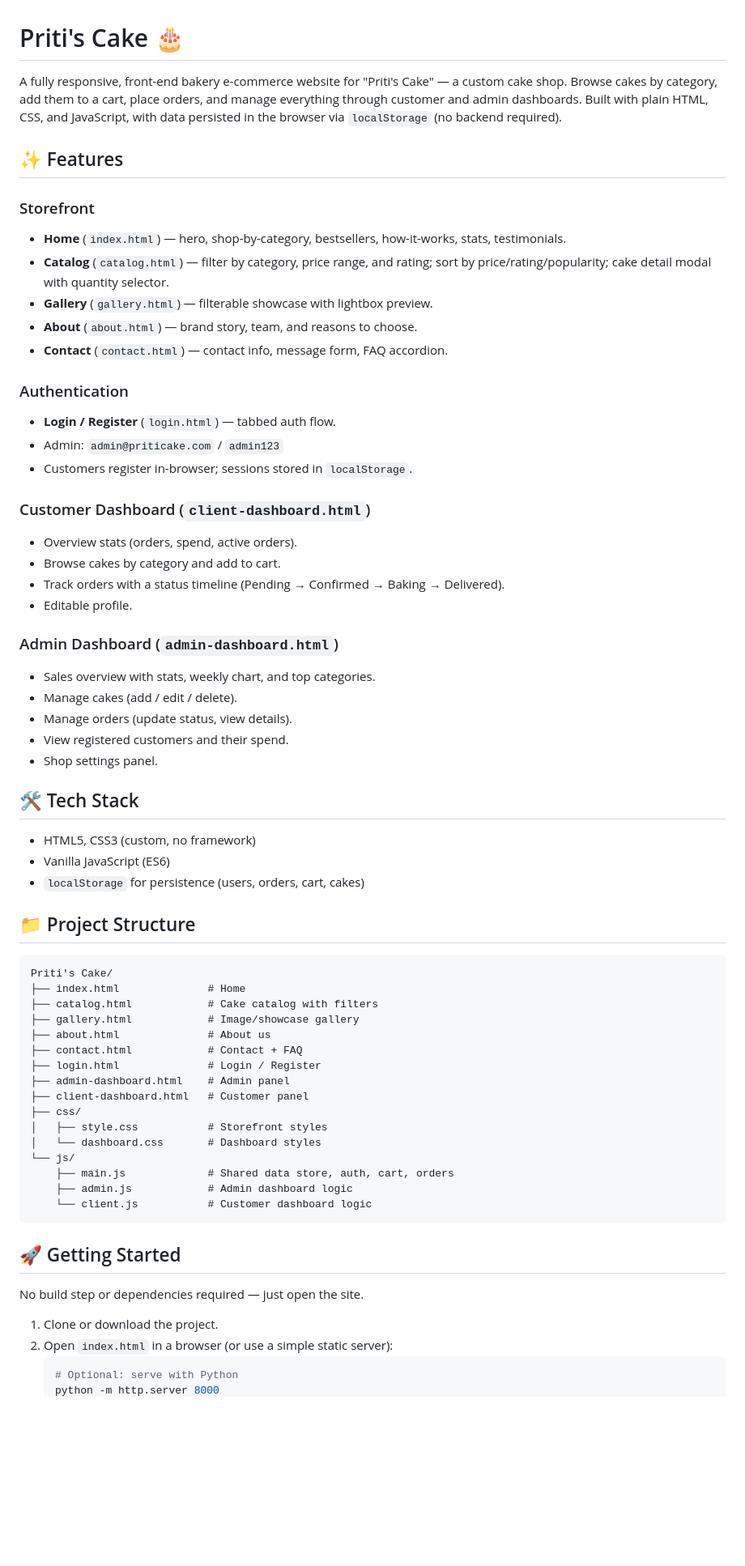
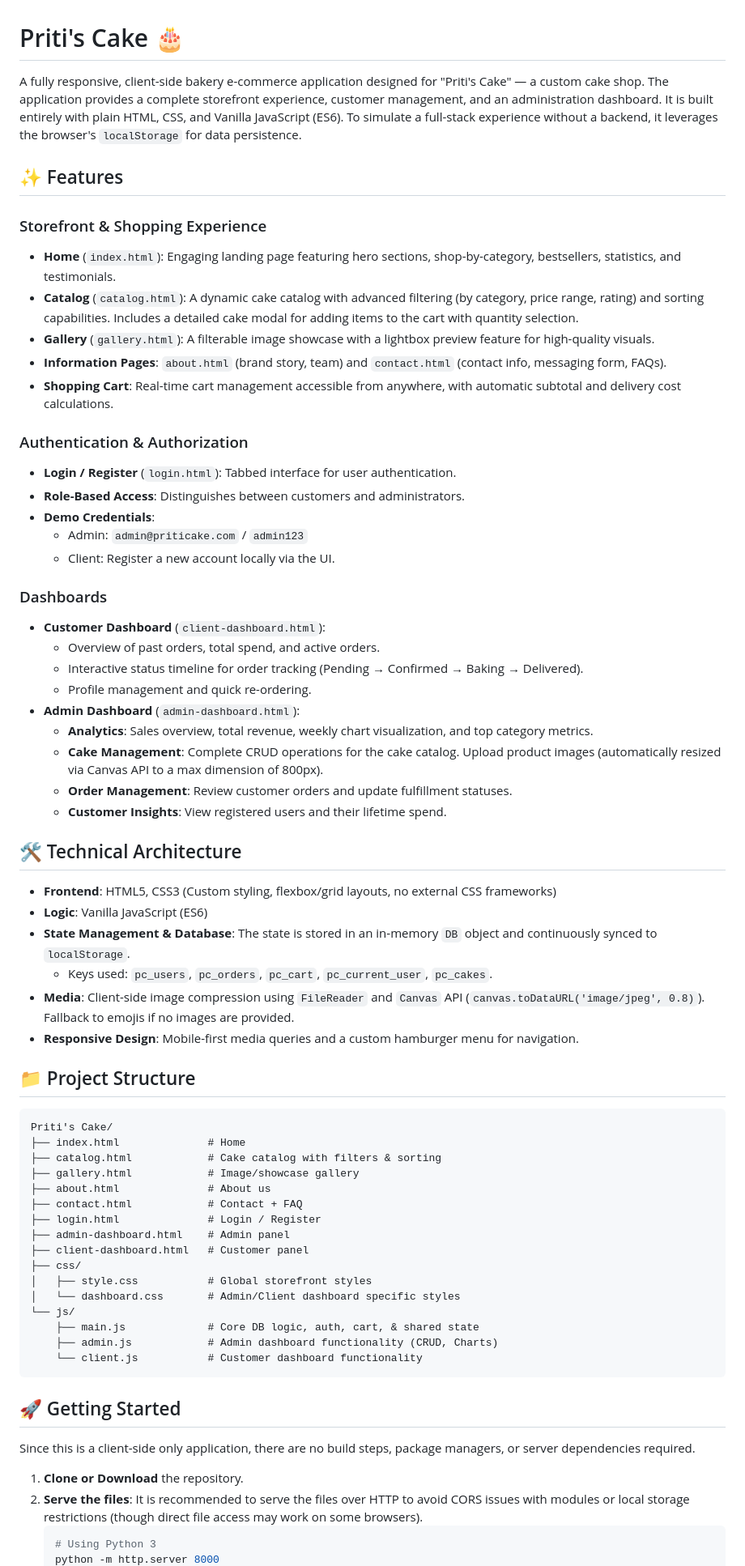
Before and after one commit to Nirajrajurkar98/Pritis_Cake-, a Markdown page: Priti's_Cake/README.md, the part around one of its changes. Shown at 81% size. GitHub-like rendering; blank space fills up the shorter version.

````diff
--- a/Priti's_Cake/README.md
+++ b/Priti's_Cake/README.md
@@ -1,44 +1,49 @@
 # Priti's Cake 🎂
 
-A fully responsive, front-end bakery e-commerce website for "Priti's Cake" — a custom cake shop. Browse cakes by category, add them to a cart, place orders, and manage everything through customer and admin dashboards. Built with plain HTML, CSS, and JavaScript, with data persisted in the browser via `localStorage` (no backend required).
+A fully responsive, client-side bakery e-commerce application designed for "Priti's Cake" — a custom cake shop. The application provides a complete storefront experience, customer management, and an administration dashboard. It is built entirely with plain HTML, CSS, and Vanilla JavaScript (ES6). To simulate a full-stack experience without a backend, it leverages the browser's `localStorage` for data persistence.
 
 ## ✨ Features
 
-### Storefront
-- **Home** (`index.html`) — hero, shop-by-category, bestsellers, how-it-works, stats, testimonials.
-- **Catalog** (`catalog.html`) — filter by category, price range, and rating; sort by price/rating/popularity; cake detail modal with quantity selector.
-- **Gallery** (`gallery.html`) — filterable showcase with lightbox preview.
-- **About** (`about.html`) — brand story, team, and reasons to choose.
-- **Contact** (`contact.html`) — contact info, message form, FAQ accordion.
+### Storefront & Shopping Experience
+- **Home** (`index.html`): Engaging landing page featuring hero sections, shop-by-category, bestsellers, statistics, and testimonials.
+- **Catalog** (`catalog.html`): A dynamic cake catalog with advanced filtering (by category, price range, rating) and sorting capabilities. Includes a detailed cake modal for adding items to the cart with quantity selection.
+- **Gallery** (`gallery.html`): A filterable image showcase with a lightbox preview feature for high-quality visuals.
+- **Information Pages**: `about.html` (brand story, team) and `contact.html` (contact info, messaging form, FAQs).
+- **Shopping Cart**: Real-time cart management accessible from anywhere, with automatic subtotal and delivery cost calculations.
 
-### Authentication
-- **Login / Register** (`login.html`) — tabbed auth flow.
-- Admin: `admin@priticake.com` / `admin123`
-- Customers register in-browser; sessions stored in `localStorage`.
+### Authentication & Authorization
+- **Login / Register** (`login.html`): Tabbed interface for user authentication.
+- **Role-Based Access**: Distinguishes between customers and administrators.
+- **Demo Credentials**:
+  - Admin: `admin@priticake.com` / `admin123`
+  - Client: Register a new account locally via the UI.
 
-### Customer Dashboard (`client-dashboard.html`)
-- Overview stats (orders, spend, active orders).
-- Browse cakes by category and add to cart.
-- Track orders with a status timeline (Pending → Confirmed → Baking → Delivered).
-- Editable profile.
+### Dashboards
+- **Customer Dashboard** (`client-dashboard.html`):
+  - Overview of past orders, total spend, and active orders.
+  - Interactive status timeline for order tracking (Pending → Confirmed → Baking → Delivered).
+  - Profile management and quick re-ordering.
+- **Admin Dashboard** (`admin-dashboard.html`):
+  - **Analytics**: Sales overview, total revenue, weekly chart visualization, and top category metrics.
+  - **Cake Management**: Complete CRUD operations for the cake catalog. Upload product images (automatically resized via Canvas API to a max dimension of 800px).
+  - **Order Management**: Review customer orders and update fulfillment statuses.
+  - **Customer Insights**: View registered users and their lifetime spend.
 
-### Admin Dashboard (`admin-dashboard.html`)
-- Sales overview with stats, weekly chart, and top categories.
-- Manage cakes (add / edit / delete).
-- Manage orders (update status, view details).
-- View registered customers and their spend.
-- Shop settings panel.
+## 🛠️ Technical Architecture
 
-## 🛠️ Tech Stack
-- HTML5, CSS3 (custom, no framework)
-- Vanilla JavaScript (ES6)
-- `localStorage` for persistence (users, orders, cart, cakes)
+- **Frontend**: HTML5, CSS3 (Custom styling, flexbox/grid layouts, no external CSS frameworks)
+- **Logic**: Vanilla JavaScript (ES6)
+- **State Management & Database**: The state is stored in an in-memory `DB` object and continuously synced to `localStorage`.
+  - Keys used: `pc_users`, `pc_orders`, `pc_cart`, `pc_current_user`, `pc_cakes`.
+- **Media**: Client-side image compression using `FileReader` and `Canvas` API (`canvas.toDataURL('image/jpeg', 0.8)`). Fallback to emojis if no images are provided.
+- **Responsive Design**: Mobile-first media queries and a custom hamburger menu for navigation.
 
 ## 📁 Project Structure
-```
+
+```text
 Priti's Cake/
 ├── index.html              # Home
-├── catalog.html            # Cake catalog with filters
+├── catalog.html            # Cake catalog with filters & sorting
 ├── gallery.html            # Image/showcase gallery
 ├── about.html              # About us
 ├── contact.html            # Contact + FAQ
@@ -46,19 +51,20 @@ Priti's Cake/
 ├── admin-dashboard.html    # Admin panel
 ├── client-dashboard.html   # Customer panel
 ├── css/
-│   ├── style.css           # Storefront styles
-│   └── dashboard.css       # Dashboard styles
+│   ├── style.css           # Global storefront styles
+│   └── dashboard.css       # Admin/Client dashboard specific styles
 └── js/
-    ├── main.js             # Shared data store, auth, cart, orders
-    ├── admin.js            # Admin dashboard logic
-    └── client.js           # Customer dashboard logic
+    ├── main.js             # Core DB logic, auth, cart, & shared state
+    ├── admin.js            # Admin dashboard functionality (CRUD, Charts)
+    └── client.js           # Customer dashboard functionality
 ```
 
 ## 🚀 Getting Started
-No build step or dependencies required — just open the site.
 
-1. Clone or download the project.
-2. Open `index.html` in a browser (or use a simple static server):
+Since this is a client-side only application, there are no build steps, package managers, or server dependencies required.
+
+1. **Clone or Download** the repository.
+2. **Serve the files**: It is recommended to serve the files over HTTP to avoid CORS issues with modules or local storage restrictions (though direct file access may work on some browsers).
    ```bash
-   # Optional: serve with Python
+   # Using Python 3
    python -m http.server 8000
````
Also changed, not shown: other parts of Priti's_Cake/README.md (+14 -13 lines).
